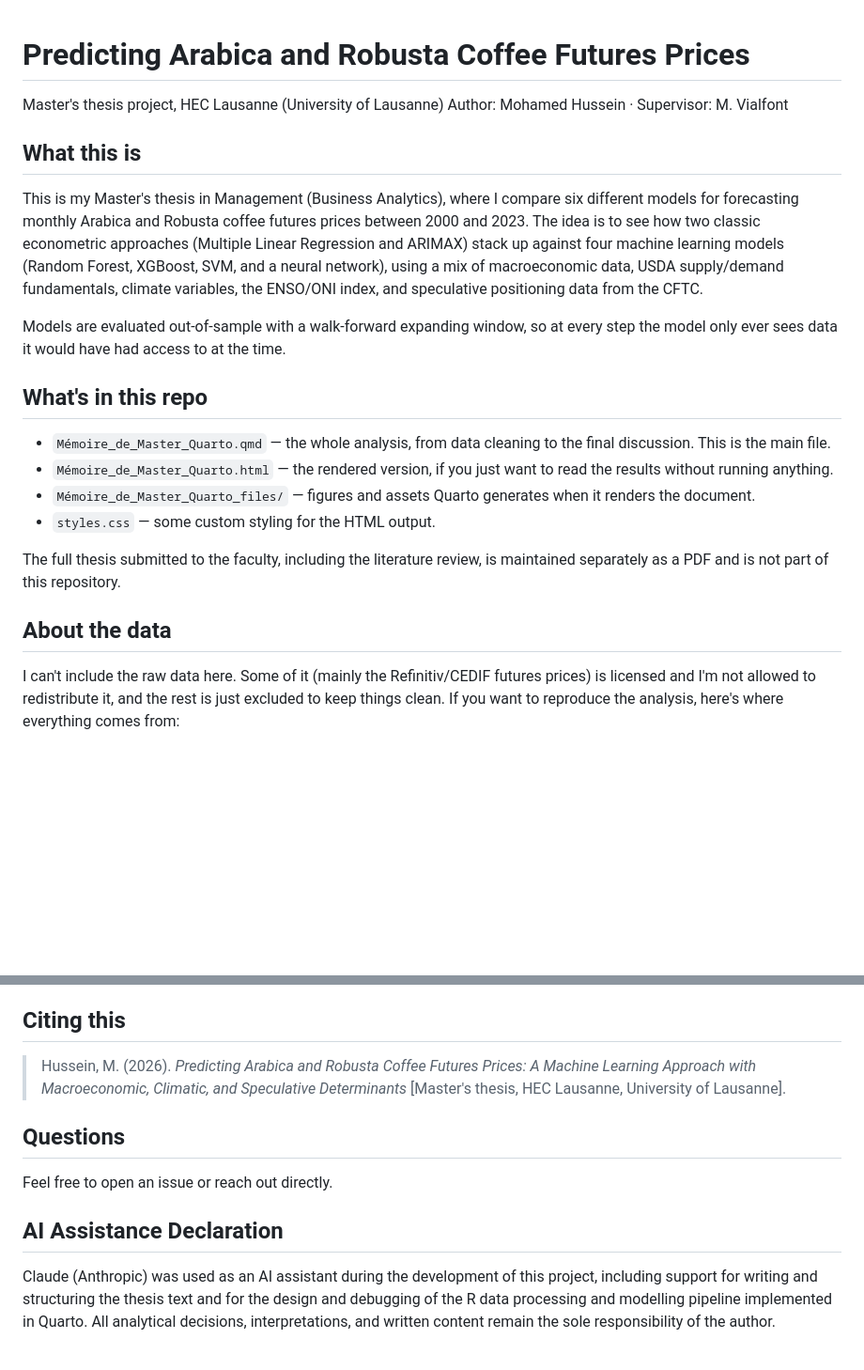
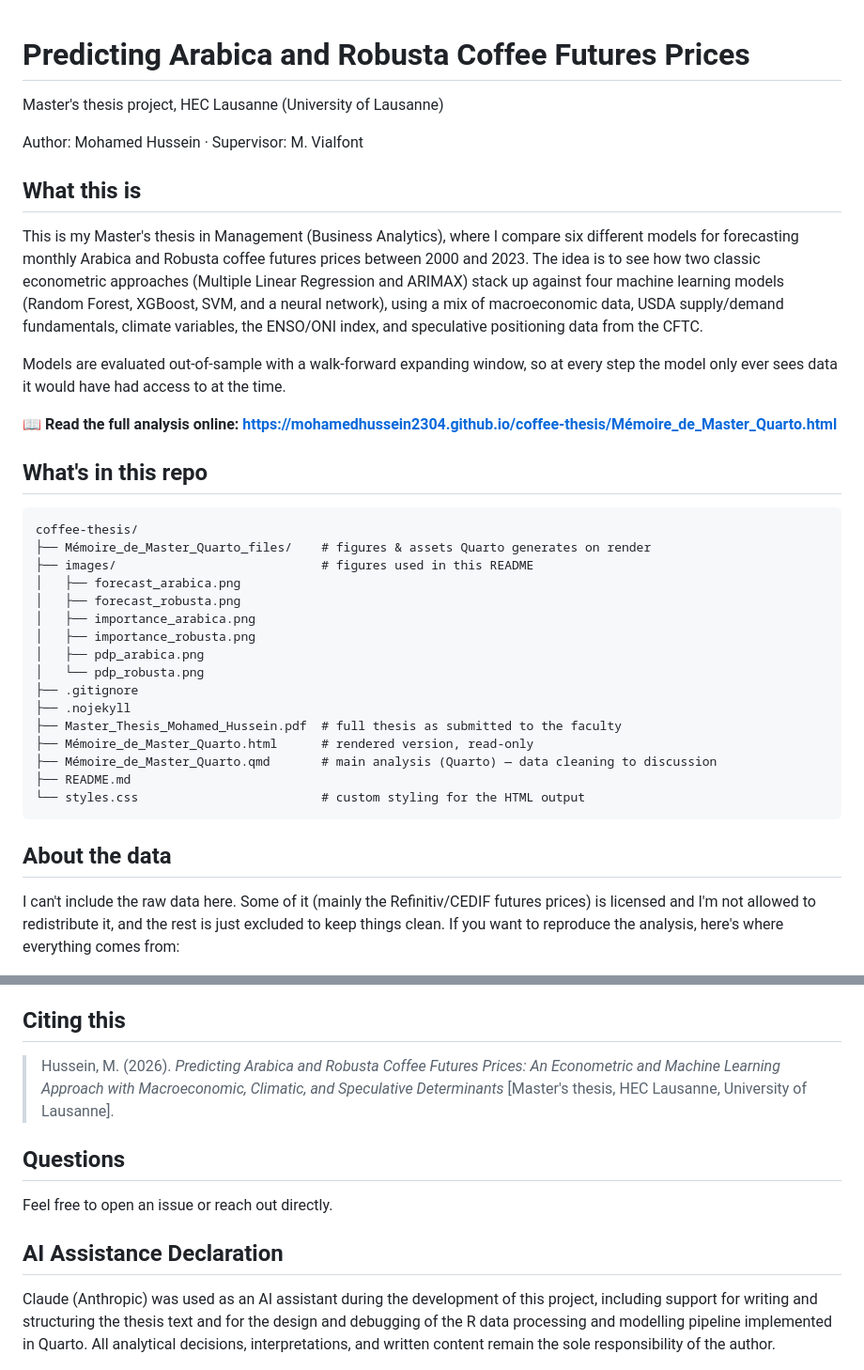
Before and after one commit to MohamedHussein2304/coffee-thesis, a Markdown page: README.md, 2 parts joined by grey strips. Shown at 94% size. Rendered like a GitHub page; blank space fills up the shorter version.

````diff
--- a/README.md
+++ b/README.md
@@ -1,25 +1,37 @@
 # Predicting Arabica and Robusta Coffee Futures Prices
+Master's thesis project, HEC Lausanne (University of Lausanne)
 
-Master's thesis project, HEC Lausanne (University of Lausanne)
 Author: Mohamed Hussein · Supervisor: M. Vialfont
 
 ## What this is
-
 This is my Master's thesis in Management (Business Analytics), where I compare six different models for forecasting monthly Arabica and Robusta coffee futures prices between 2000 and 2023. The idea is to see how two classic econometric approaches (Multiple Linear Regression and ARIMAX) stack up against four machine learning models (Random Forest, XGBoost, SVM, and a neural network), using a mix of macroeconomic data, USDA supply/demand fundamentals, climate variables, the ENSO/ONI index, and speculative positioning data from the CFTC.
 
 Models are evaluated out-of-sample with a walk-forward expanding window, so at every step the model only ever sees data it would have had access to at the time.
 
+**📖 Read the full analysis online: https://mohamedhussein2304.github.io/coffee-thesis/Mémoire_de_Master_Quarto.html**
+
 ## What's in this repo
 
-- `Mémoire_de_Master_Quarto.qmd` — the whole analysis, from data cleaning to the final discussion. This is the main file.
-- `Mémoire_de_Master_Quarto.html` — the rendered version, if you just want to read the results without running anything.
-- `Mémoire_de_Master_Quarto_files/` — figures and assets Quarto generates when it renders the document.
-- `styles.css` — some custom styling for the HTML output.
-
-The full thesis submitted to the faculty, including the literature review, is maintained separately as a PDF and is not part of this repository.
+```
+coffee-thesis/
+├── Mémoire_de_Master_Quarto_files/    # figures & assets Quarto generates on render
+├── images/                            # figures used in this README
+│   ├── forecast_arabica.png
+│   ├── forecast_robusta.png
+│   ├── importance_arabica.png
+│   ├── importance_robusta.png
+│   ├── pdp_arabica.png
+│   └── pdp_robusta.png
+├── .gitignore
+├── .nojekyll
+├── Master_Thesis_Mohamed_Hussein.pdf  # full thesis as submitted to the faculty
+├── Mémoire_de_Master_Quarto.html      # rendered version, read-only
+├── Mémoire_de_Master_Quarto.qmd       # main analysis (Quarto) — data cleaning to discussion
+├── README.md
+└── styles.css                         # custom styling for the HTML output
+```
 
 ## About the data
-
 I can't include the raw data here. Some of it (mainly the Refinitiv/CEDIF futures prices) is licensed and I'm not allowed to redistribute it, and the rest is just excluded to keep things clean. If you want to reproduce the analysis, here's where everything comes from:
 
 | Data | Source |
@@ -88,13 +110,10 @@ This analysis was developed and tested on Windows, using RStudio. Beyond the R p
 No automated cross-platform CI is currently set up for this repository; the full walk-forward pipeline (six models, ~40 steps each, several robustness checks) is computationally heavy enough that running it end-to-end on every push wasn't worth the setup cost for a thesis project. If you run into environment issues reproducing a specific section, the corresponding chunk in the `.qmd` is the best place to start.
 
 ## Citing this
-
-> Hussein, M. (2026). *Predicting Arabica and Robusta Coffee Futures Prices: A Machine Learning Approach with Macroeconomic, Climatic, and Speculative Determinants* [Master's thesis, HEC Lausanne, University of Lausanne].
+> Hussein, M. (2026). *Predicting Arabica and Robusta Coffee Futures Prices: An Econometric and Machine Learning Approach with Macroeconomic, Climatic, and Speculative Determinants* [Master's thesis, HEC Lausanne, University of Lausanne].
 
 ## Questions
-
 Feel free to open an issue or reach out directly.
 
 ## AI Assistance Declaration
-
 Claude (Anthropic) was used as an AI assistant during the development of this project, including support for writing and structuring the thesis text and for the design and debugging of the R data processing and modelling pipeline implemented in Quarto. All analytical decisions, interpretations, and written content remain the sole responsibility of the author.
````
Also changed, not shown: other parts of README.md (+18 -8 lines).
